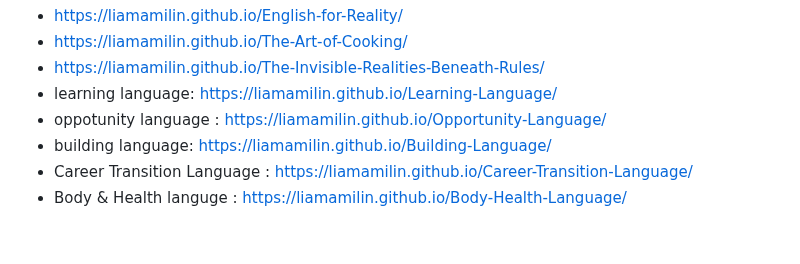
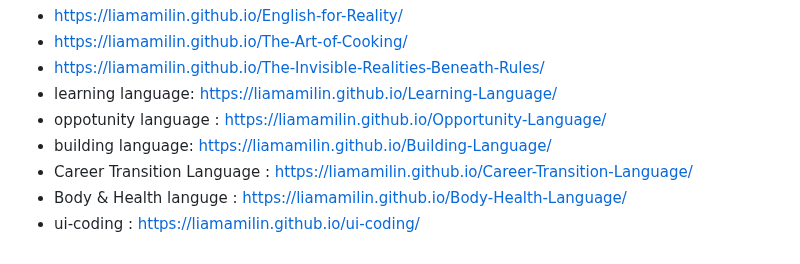
Before and after one commit to liamamilin/Some-Project, a Markdown page: 个人重要/****** 我的书.md, the part around the change. GitHub-like rendering.

```diff
--- a/个人重要/****** 我的书.md
+++ b/个人重要/****** 我的书.md
@@ -235,3 +235,4 @@ LLM & agent
 - building language: https://liamamilin.github.io/Building-Language/
 - Career Transition Language : https://liamamilin.github.io/Career-Transition-Language/
 - Body & Health languge : https://liamamilin.github.io/Body-Health-Language/
+- ui-coding : https://liamamilin.github.io/ui-coding/
```
